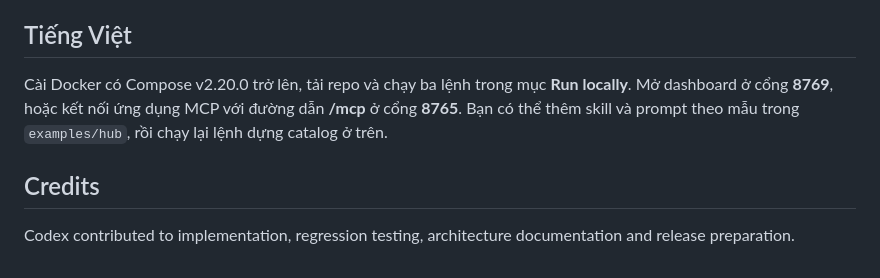
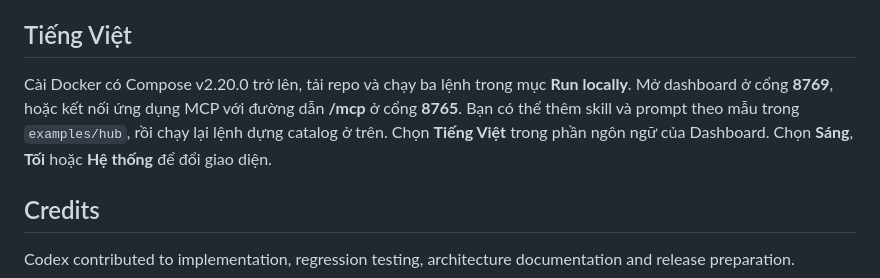
Before and after one commit to hazasaki/skill-hub, a Markdown page: README.md, the part around one of its changes. Rendered like a GitHub page.

```diff
--- a/README.md
+++ b/README.md
@@ -61,7 +76,8 @@ docker compose up -d --force-recreate
 
 ## Tiếng Việt
 
-Cài Docker có Compose v2.20.0 trở lên, tải repo và chạy ba lệnh trong mục **Run locally**. Mở dashboard ở cổng **8769**, hoặc kết nối ứng dụng MCP với đường dẫn **/mcp** ở cổng **8765**. Bạn có thể thêm skill và prompt theo mẫu trong `examples/hub`, rồi chạy lại lệnh dựng catalog ở trên.
+Cài Docker có Compose v2.20.0 trở lên, tải repo và chạy ba lệnh trong mục **Run locally**. Mở dashboard ở cổng **8769**, hoặc kết nối ứng dụng MCP với đường dẫn **/mcp** ở cổng **8765**. Bạn có thể thêm skill và prompt theo mẫu trong `examples/hub`, rồi chạy lại lệnh dựng catalog ở trên. Chọn **Tiếng Việt** trong phần ngôn ngữ của Dashboard.
+Chọn **Sáng**, **Tối** hoặc **Hệ thống** để đổi giao diện.
 
 ## Credits
 
```
Also changed, not shown: other parts of README.md (+17 -2 lines), CHANGELOG.md (+6 -0 lines), deploy/hub-dashboard/README.md (+7 -1 lines), docs/assets/dashboard-capabilities.png (added), docs/assets/dashboard-overview.png (added), 15 other files.
